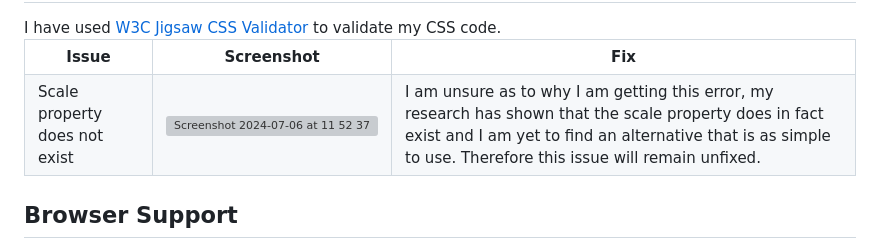
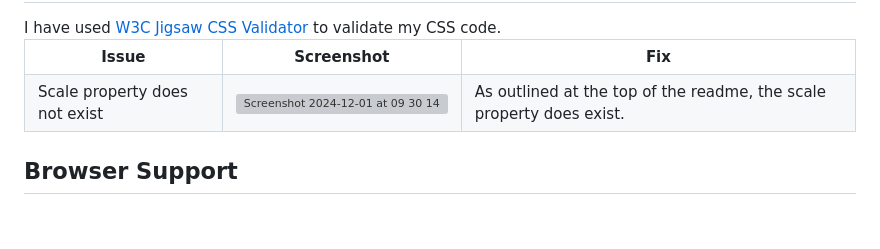
Before and after one commit to lukeromburgh/newMS1, a Markdown page: README.md, the part around one of its changes. Rendered like a GitHub page; blank space fills up the shorter version; grey boxes are pictures that could not be loaded.

```diff
--- a/README.md
+++ b/README.md
@@ -300,8 +307,8 @@ I have used <a href="https://jigsaw.w3.org/css-validator/">W3C Jigsaw CSS Valida
   </tr>
   <tr>
     <td>Scale property does not exist</td>
-    <td><img width="1440" alt="Screenshot 2024-07-06 at 11 52 37" src="https://github.com/lukeromburgh/jm_archives/assets/173364172/02d58732-471c-4c76-870a-19aa7da23f9e"></td>
-    <td>I am unsure as to why I am getting this error, my research has shown that the scale property does in fact exist and I am yet to find an alternative that is as simple to use. Therefore this issue will remain unfixed.</td>
+    <td><img width="1440" alt="Screenshot 2024-12-01 at 09 30 14" src="https://github.com/user-attachments/assets/4abb943e-e644-4fb6-b1d3-6732486294db"></td>
+    <td>As outlined at the top of the readme, the scale property does exist.</td>
   </tr>
 </table>
 
```
Also changed, not shown: other parts of README.md (+7 -0 lines).
